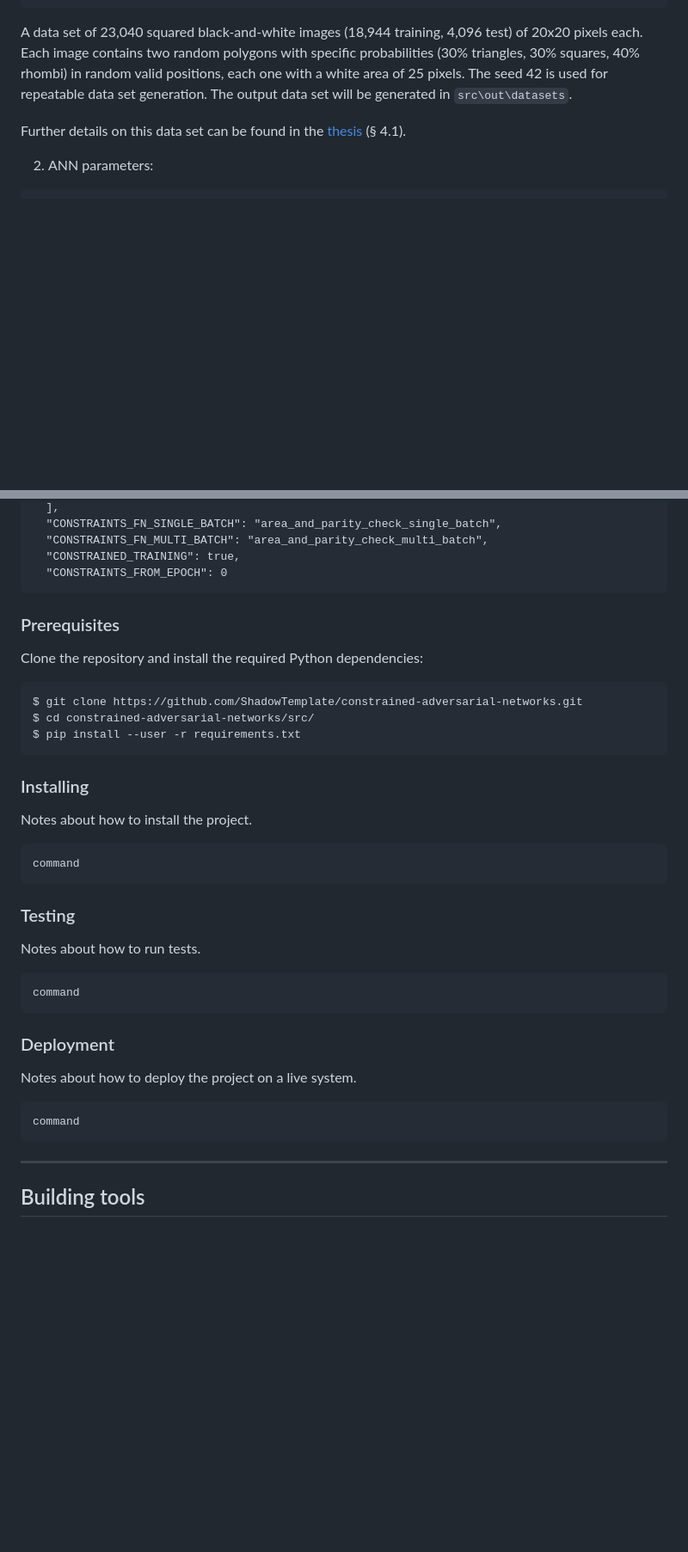
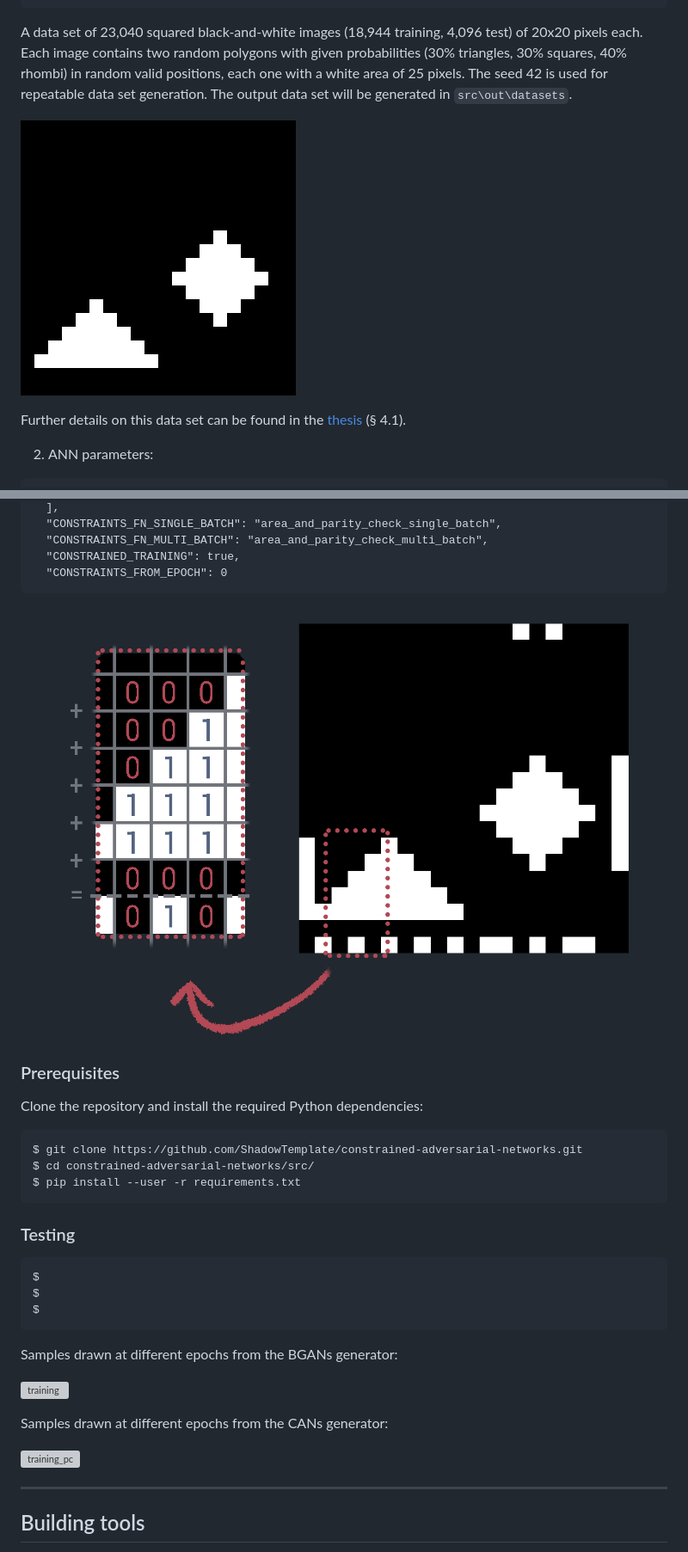
Before and after one commit to ShadowTemplate/constrained-adversarial-networks, a Markdown page: README.md, 2 parts joined by grey strips. Shown: that part at 86% size. Rendered like a GitHub page; pictures changed too: pc_zoom.png (added), poly20_zoom.png (added); blank space fills up the shorter version; grey boxes are pictures that could not be loaded.

Commit message:
Adding pictures

````diff
--- a/README.md
+++ b/README.md
@@ -79,10 +79,12 @@ experiment can be used to train and test a BGANs model. It defines:
 
 A data set of 23,040 squared black-and-white images (18,944 training, 4,096
 test) of 20x20 pixels each. Each image contains two random polygons with
-specific probabilities (30% triangles, 30% squares, 40% rhombi) in random valid
+given probabilities (30% triangles, 30% squares, 40% rhombi) in random valid
 positions, each one with a white area of 25 pixels. The seed 42 is used for
 repeatable data set generation. The output data set will be generated in
 `src\out\datasets`.
+
+![poly20_zoom.png](poly20_zoom.png)
 
 Further details on this data set can be found in the [thesis](https://github.com/ShadowTemplate/constrained-adversarial-network/blob/master/thesis/00_thesis.pdf)
 (§ 4.1).
@@ -198,6 +203,8 @@ learning since the starting epoch.
   "CONSTRAINTS_FROM_EPOCH": 0
 ```
 
+![pc_zoom.png](pc_zoom.png)
+
 
 ### Prerequisites
 
@@ -209,29 +216,23 @@ $ cd constrained-adversarial-networks/src/
 $ pip install --user -r requirements.txt
 ```
 
-### Installing
+### Testing
 
-Notes about how to install the project.
+
 
 ```
-command
+$
+$
+$
 ```
 
-### Testing
+Samples drawn at different epochs from the BGANs generator:
 
-Notes about how to run tests.
+![training](file:///home/gianvito/Desktop/constrained-adversarial-networks/training.gif)
 
-```
-command
-```
+Samples drawn at different epochs from the CANs generator:
 
-### Deployment
-
-Notes about how to deploy the project on a live system.
-
-```
-command
-```
+![training_pc](file:///home/gianvito/Desktop/constrained-adversarial-networks/training_pc.gif)
 
 ---
 ## Building tools
````
Also changed, not shown: other parts of README.md (+8 -5 lines), poly20_pc_zoom.png (added), training.gif (added), training_pc.gif (added).
